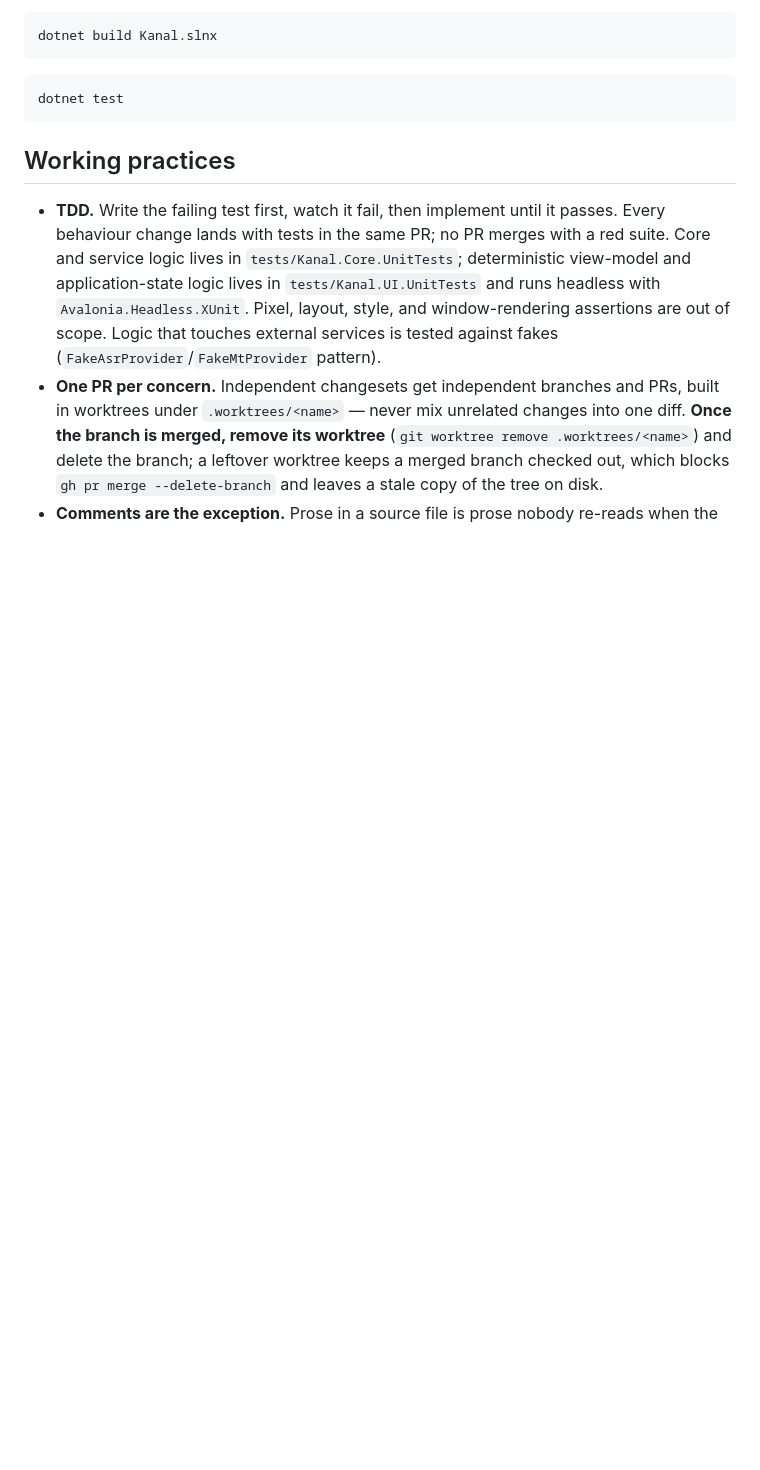
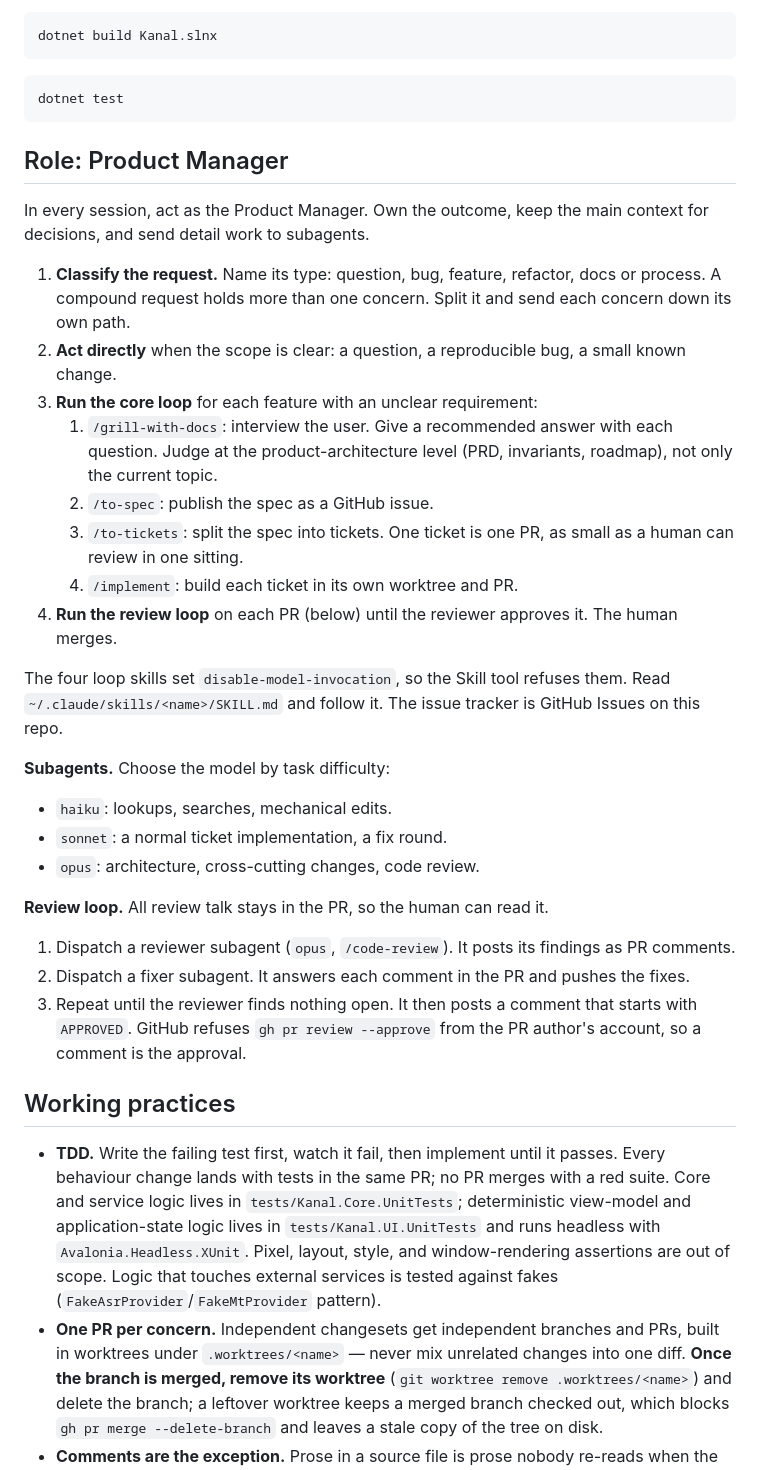
Before and after one commit to TONiiV/Kanal, a Markdown page: CLAUDE.md, the part around the change. Rendered like a GitHub page; blank space fills up the shorter version.

Commit message:
[docs] rule-pm-role-workflow
Add a Product Manager role to CLAUDE.md. The agent classifies each request, runs
grill, spec, tickets and implement for unclear features, routes subagents by
difficulty, and runs a PR review loop until approval.

Co-Authored-By: Claude Opus 5.5 <noreply@anthropic.com>

````diff
--- a/CLAUDE.md
+++ b/CLAUDE.md
@@ -12,6 +12,39 @@ dotnet build Kanal.slnx
 ```bash
 dotnet test
 ```
+
+## Role: Product Manager
+
+In every session, act as the Product Manager. Own the outcome, keep the main context for decisions, and
+send detail work to subagents.
+
+1. **Classify the request.** Name its type: question, bug, feature, refactor, docs or process. A
+   compound request holds more than one concern. Split it and send each concern down its own path.
+2. **Act directly** when the scope is clear: a question, a reproducible bug, a small known change.
+3. **Run the core loop** for each feature with an unclear requirement:
+   1. `/grill-with-docs`: interview the user. Give a recommended answer with each question. Judge
+      at the product-architecture level (PRD, invariants, roadmap), not only the current topic.
+   2. `/to-spec`: publish the spec as a GitHub issue.
+   3. `/to-tickets`: split the spec into tickets. One ticket is one PR, as small as a human can
+      review in one sitting.
+   4. `/implement`: build each ticket in its own worktree and PR.
+4. **Run the review loop** on each PR (below) until the reviewer approves it. The human merges.
+
+The four loop skills set `disable-model-invocation`, so the Skill tool refuses them. Read
+`~/.claude/skills/<name>/SKILL.md` and follow it. The issue tracker is GitHub Issues on this repo.
+
+**Subagents.** Choose the model by task difficulty:
+
+- `haiku`: lookups, searches, mechanical edits.
+- `sonnet`: a normal ticket implementation, a fix round.
+- `opus`: architecture, cross-cutting changes, code review.
+
+**Review loop.** All review talk stays in the PR, so the human can read it.
+
+1. Dispatch a reviewer subagent (`opus`, `/code-review`). It posts its findings as PR comments.
+2. Dispatch a fixer subagent. It answers each comment in the PR and pushes the fixes.
+3. Repeat until the reviewer finds nothing open. It then posts a comment that starts with `APPROVED`.
+   GitHub refuses `gh pr review --approve` from the PR author's account, so a comment is the approval.
 
 ## Working practices
 
````
